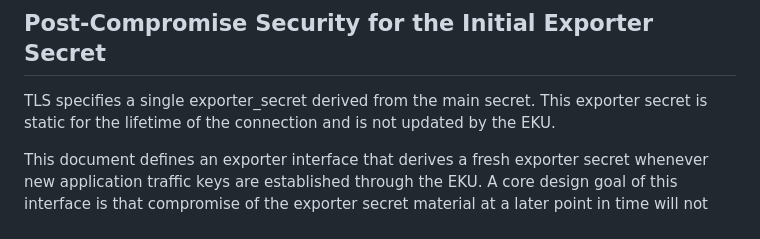
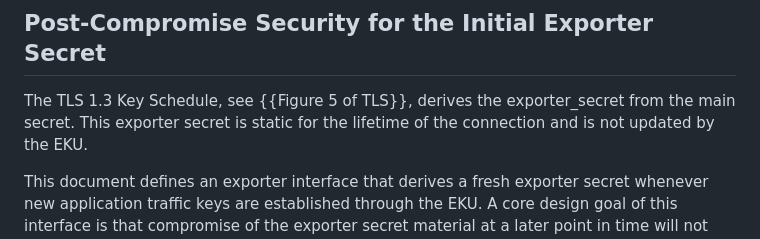
Before and after one commit to tlswg/tls-key-update, a Markdown page: draft-ietf-tls-extended-key-update.md, the part around the change. Rendered like a GitHub page.

Commit message:
Update draft-ietf-tls-extended-key-update.md
Co-authored-by: Hannes Tschofenig <hannes.tschofenig@gmx.net>

```diff
--- a/draft-ietf-tls-extended-key-update.md
+++ b/draft-ietf-tls-extended-key-update.md
@@ -757,7 +757,7 @@ SSLKEYLOGFILE secrets including past iterations of `CLIENT_TRAFFIC_SECRET_`,
 
 ## Post-Compromise Security for the Initial Exporter Secret
 
-TLS specifies a single exporter_secret derived from the main secret. This
+The TLS 1.3 Key Schedule, see {{Figure 5 of TLS}}, derives the exporter_secret from the main secret. This
 exporter secret is static for the lifetime of the connection and is not updated by the EKU.
 
 This document defines an exporter interface that derives a fresh exporter secret
```
